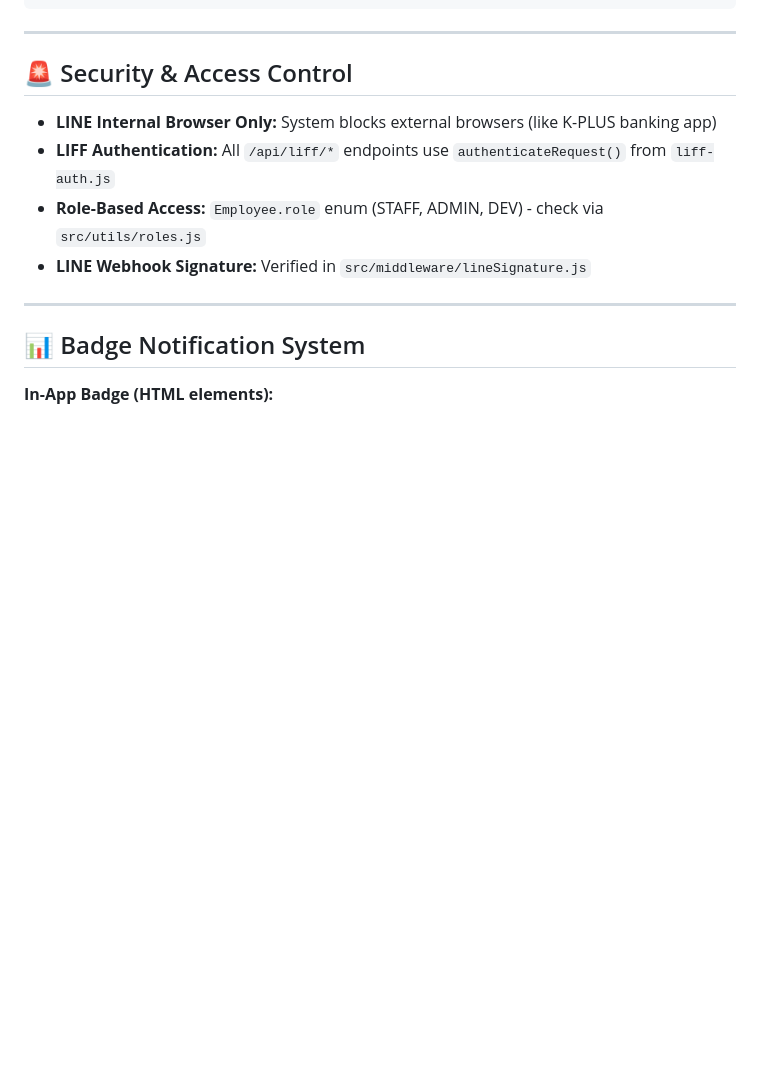
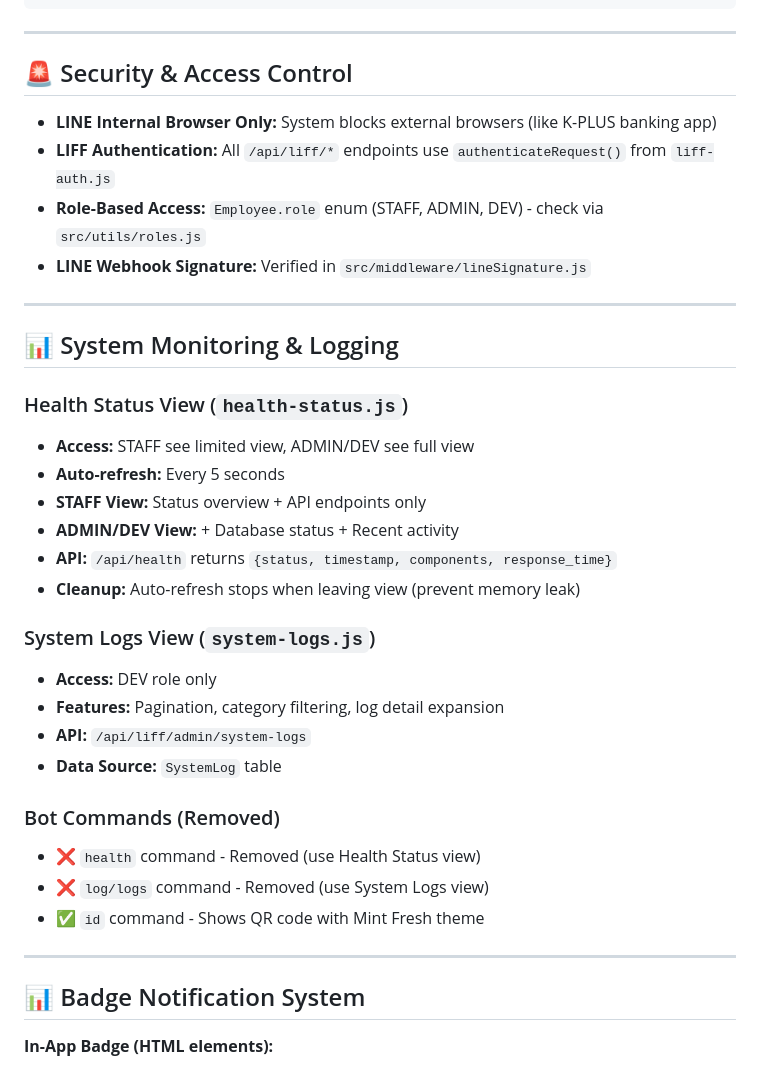
Before and after one commit to theerapat-pong/Thaifoodie_Staff, a Markdown page: .github/copilot-instructions.md, the part around the change printed below. GitHub-like rendering; blank space fills up the shorter version.

```diff
--- a/.github/copilot-instructions.md
+++ b/.github/copilot-instructions.md
@@ -171,6 +217,29 @@ npm run prisma:studio  # Open Prisma Studio
 - **LIFF Authentication:** All `/api/liff/*` endpoints use `authenticateRequest()` from `liff-auth.js`
 - **Role-Based Access:** `Employee.role` enum (STAFF, ADMIN, DEV) - check via `src/utils/roles.js`
 - **LINE Webhook Signature:** Verified in `src/middleware/lineSignature.js`
+
+---
+
+## 📊 System Monitoring & Logging
+
+### Health Status View (`health-status.js`)
+- **Access:** STAFF see limited view, ADMIN/DEV see full view
+- **Auto-refresh:** Every 5 seconds
+- **STAFF View:** Status overview + API endpoints only
+- **ADMIN/DEV View:** + Database status + Recent activity
+- **API:** `/api/health` returns `{status, timestamp, components, response_time}`
+- **Cleanup:** Auto-refresh stops when leaving view (prevent memory leak)
+
+### System Logs View (`system-logs.js`)
+- **Access:** DEV role only
+- **Features:** Pagination, category filtering, log detail expansion
+- **API:** `/api/liff/admin/system-logs`
+- **Data Source:** `SystemLog` table
+
+### Bot Commands (Removed)
+- ❌ `health` command - Removed (use Health Status view)
+- ❌ `log/logs` command - Removed (use System Logs view)
+- ✅ `id` command - Shows QR code with Mint Fresh theme
 
 ---
 
```
Also changed, not shown: other parts of .github/copilot-instructions.md (+59 -13 lines).
